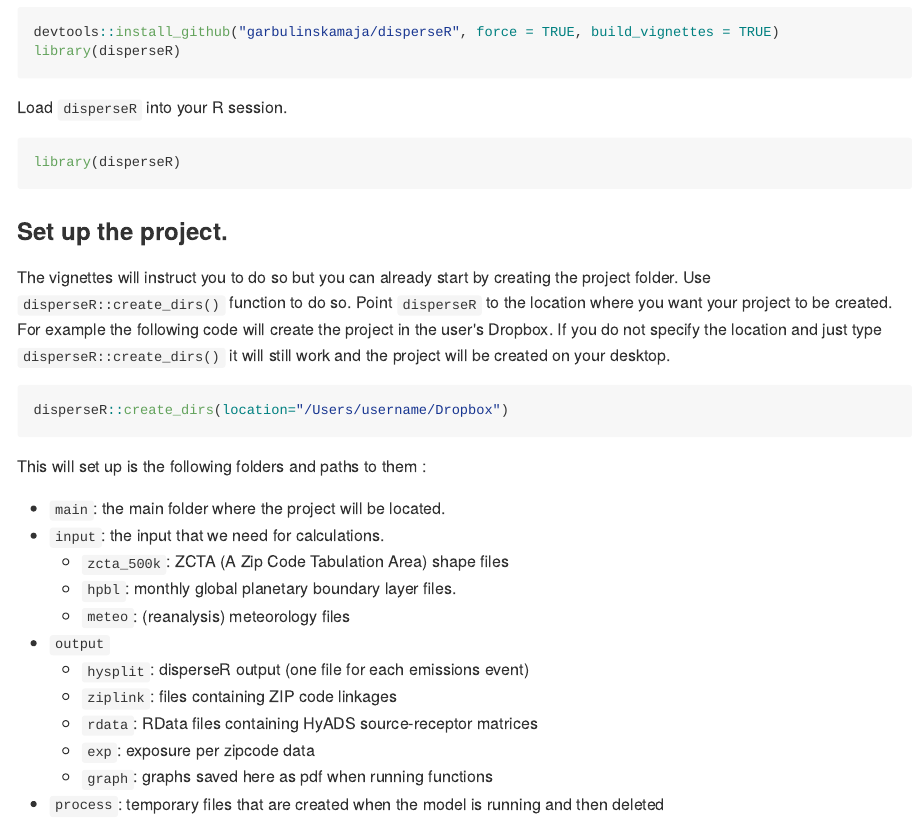
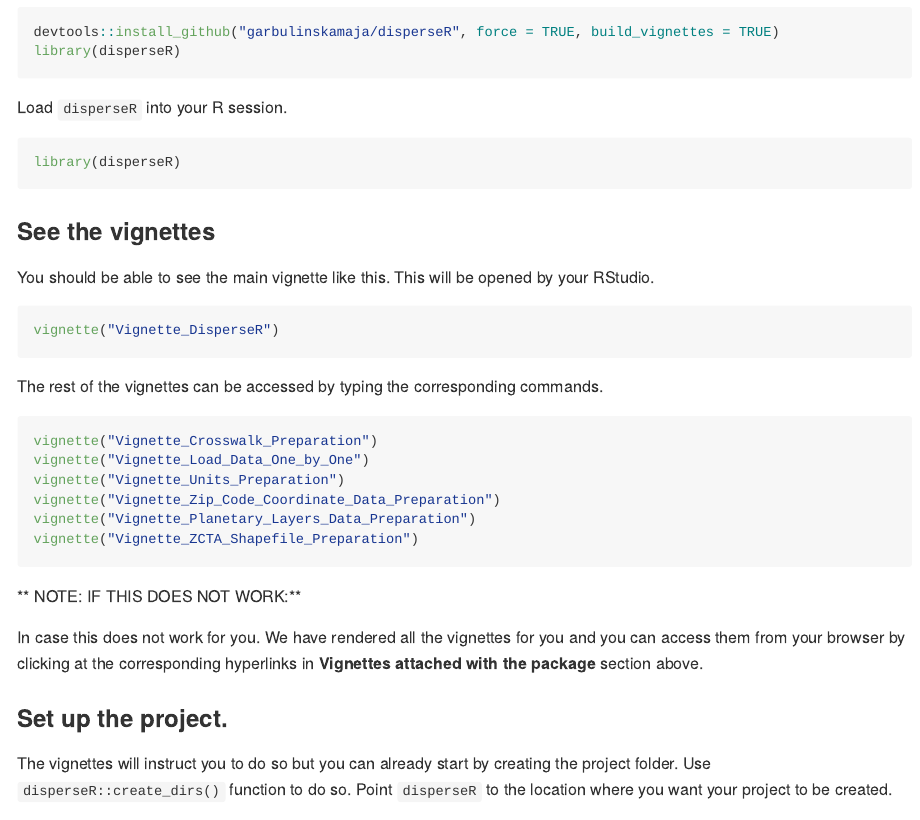
Before and after one commit to lhenneman/disperseR, an R Markdown document (README.Rmd): the page in a window 1100 px wide, from 2810 px down. The pictures show the output file README.md that the author committed with the source, drawn offline in the style of GitHub.

Commit message:
accessing vignetts in readme

````diff
--- a/README.Rmd
+++ b/README.Rmd
@@ -110,6 +110,28 @@ Load `disperseR` into your R session.
 library(disperseR)
 ```
 
+### See the vignettes
+
+You should be able to see the main vignette like this. This will be opened by your RStudio.
+
+```{r, eval = FALSE}
+vignette("Vignette_DisperseR")
+```
+
+The rest of the vignettes can be accessed by typing the corresponding commands.
+
+```{r, eval = FALSE}
+vignette("Vignette_Crosswalk_Preparation")
+vignette("Vignette_Load_Data_One_by_One")
+vignette("Vignette_Units_Preparation")
+vignette("Vignette_Zip_Code_Coordinate_Data_Preparation")
+vignette("Vignette_Planetary_Layers_Data_Preparation")
+vignette("Vignette_ZCTA_Shapefile_Preparation")
+```
+
+** NOTE: IF THIS DOES NOT WORK:**
+
+In case this does not work for you. We have rendered all the vignettes for you and you can access them from your browser by clicking at the corresponding hyperlinks in  **Vignettes attached with the package** section above.
 
 ### Set up the project.
 
````
Also changed, not shown: README.md, vignettes/Vignette_DisperseR.Rmd (renamed from vignettes/Vignette_Disperse.Rmd).
